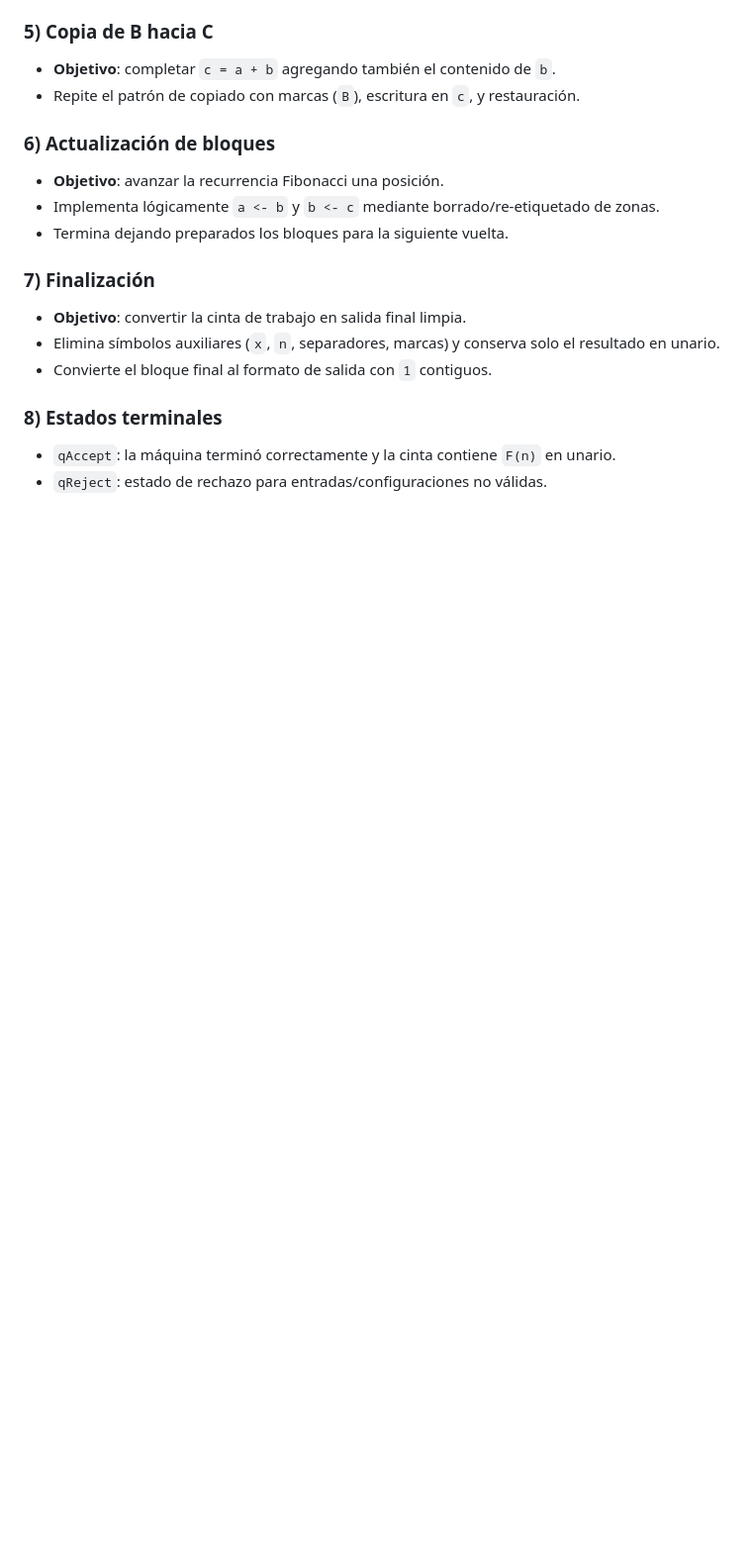
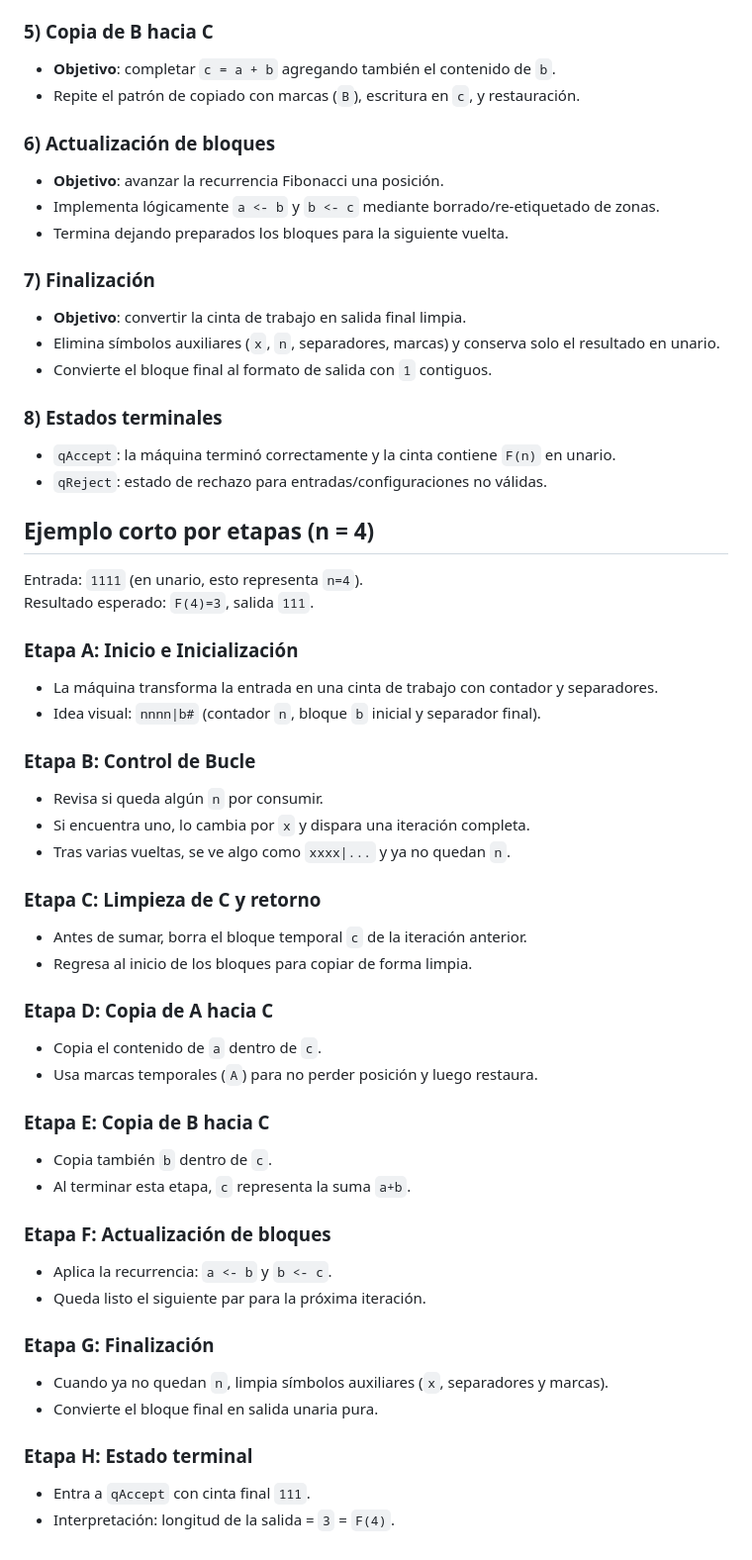
Before and after one commit to miafuentes30/Proyecto-1-ADP, a Markdown page: diagrama_mt_real_completo_agrupado.md, the part around the change. Shown at 99% size. Rendered like a GitHub page; blank space fills up the shorter version.

Commit message:
feat: add documentation

```diff
--- a/diagrama_mt_real_completo_agrupado.md
+++ b/diagrama_mt_real_completo_agrupado.md
@@ -242,3 +242,41 @@ Fue generado automáticamente desde `fib_tm_real.json`, sin eliminar ni modifica
 ### 8) Estados terminales
 - `qAccept`: la máquina terminó correctamente y la cinta contiene `F(n)` en unario.
 - `qReject`: estado de rechazo para entradas/configuraciones no válidas.
+
+## Ejemplo corto por etapas (n = 4)
+
+Entrada: `1111` (en unario, esto representa `n=4`).
+Resultado esperado: `F(4)=3`, salida `111`.
+
+### Etapa A: Inicio e Inicialización
+- La máquina transforma la entrada en una cinta de trabajo con contador y separadores.
+- Idea visual: `nnnn|b#` (contador `n`, bloque `b` inicial y separador final).
+
+### Etapa B: Control de Bucle
+- Revisa si queda algún `n` por consumir.
+- Si encuentra uno, lo cambia por `x` y dispara una iteración completa.
+- Tras varias vueltas, se ve algo como `xxxx|...` y ya no quedan `n`.
+
+### Etapa C: Limpieza de C y retorno
+- Antes de sumar, borra el bloque temporal `c` de la iteración anterior.
+- Regresa al inicio de los bloques para copiar de forma limpia.
+
+### Etapa D: Copia de A hacia C
+- Copia el contenido de `a` dentro de `c`.
+- Usa marcas temporales (`A`) para no perder posición y luego restaura.
+
+### Etapa E: Copia de B hacia C
+- Copia también `b` dentro de `c`.
+- Al terminar esta etapa, `c` representa la suma `a+b`.
+
+### Etapa F: Actualización de bloques
+- Aplica la recurrencia: `a <- b` y `b <- c`.
+- Queda listo el siguiente par para la próxima iteración.
+
+### Etapa G: Finalización
+- Cuando ya no quedan `n`, limpia símbolos auxiliares (`x`, separadores y marcas).
+- Convierte el bloque final en salida unaria pura.
+
+### Etapa H: Estado terminal
+- Entra a `qAccept` con cinta final `111`.
+- Interpretación: longitud de la salida = `3` = `F(4)`.
```
